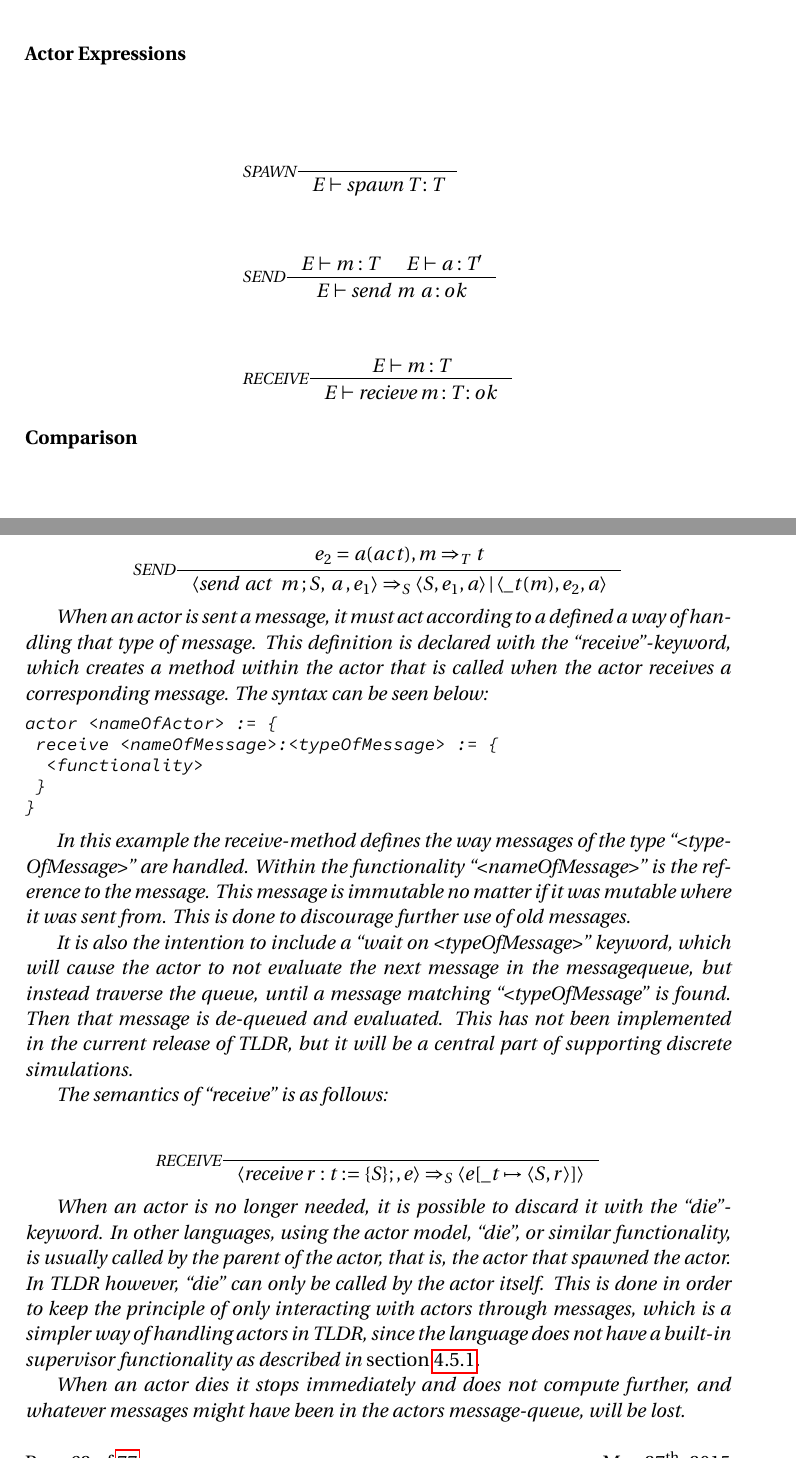
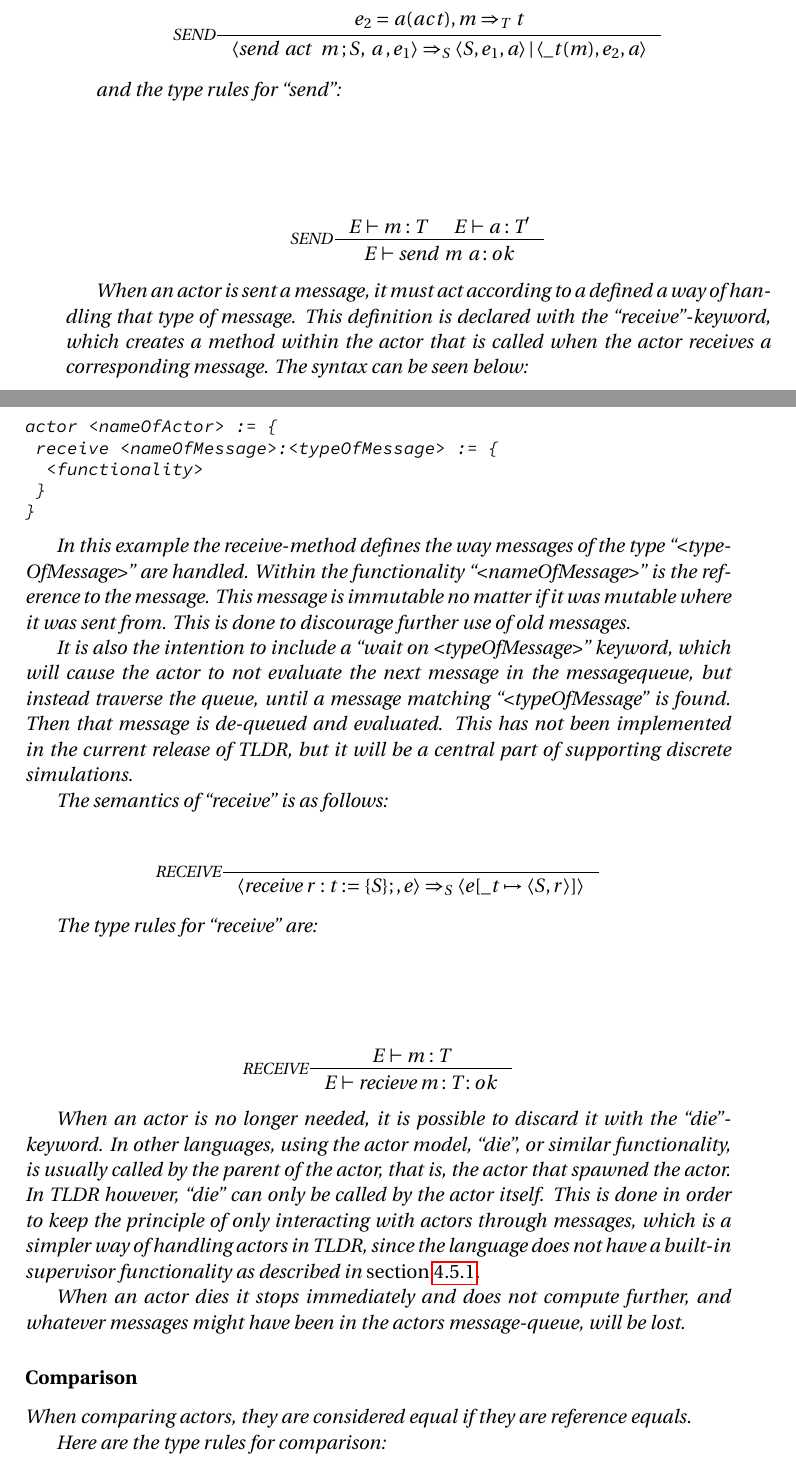
Before and after one commit to simonvandel/TLDR, a LaTeX thesis (Report/master.tex, which reads Report/Design/Actors/actors.tex, Report/Design/Expressions/expressions.tex): two parts of pages 56 and 70 of 85 before the commit and two parts of pages 69 and 70 of 85 after it, joined at a grey line, cut at the place of the change. Compiled offline with pdfLaTeX.

Commit message:
type rules in actors

```diff
--- a/Report/Design/Actors/actors.tex
+++ b/Report/Design/Actors/actors.tex
@@ -129,6 +137,14 @@ The semantics of \enquote{send} is as follows:
 \begin{align*}
 &\inference[$\text{SEND}$]{e_2 = a(act),m \Rightarrow_T t}
                        {\Braket{\Tsend \Tact \Tm ; S,\Ta,e_1} \Rightarrow_S \Braket{S,e_1,a}|\Braket{\_t(m),e_2,a}}
+\end{align*}
+
+and the type rules for \enquote{send}:
+
+\begin{align*}
+\intertext{}
+&\inference[SEND]{\Tenv m : \Tt & \Tenv a: \Tt'}
+                 {\Tenv \mathbin{\text{send}} \; \mathbin{\text{m}} \; \mathbin{\text{a}} : ok }
 \end{align*}
 
 When an actor is sent a message, it must act according to a defined a way of handling that type of message. This definition is declared with the \enquote{receive}-keyword, which creates a method within the actor that is called when the actor receives a corresponding message. The syntax can be seen below:
@@ -153,6 +169,26 @@ The semantics of \enquote{receive} is as follows:
                            {\Braket{\Treceive r:t := \{S\};,e} \Rightarrow_S \Braket{e[\_t \mapsto \Braket{S,r}]}}
 \end{align*}
 
+The type rules for \enquote{receive} are:
+
+\begin{align*}
+\intertext{}
+&\inference[RECEIVE]{\Tenv m : \Tt}
+                 {\Tenv \mathbin{\text{recieve}} \; \mathbin{\text{m}} :\Tt : ok }
+\end{align*}
+
 When an actor is no longer needed, it is possible to discard it with the \enquote{die}-keyword. In other languages, using the actor model, \enquote{die}, or similar functionality, is usually called by the parent of the actor, that is, the actor that spawned the actor. In TLDR however, \enquote{die} can only be called by the actor itself. This is done in order to keep the principle of only interacting with actors through messages, which is a simpler way of handling actors in TLDR, since the language does not have a built-in supervisor functionality as described in \cref{actSupervisors}.
 
 When an actor dies it stops immediately and does not compute further, and whatever messages might have been in the actors message-queue, will be lost.
+
+\subsubsection{Comparison}
+
+When comparing actors, they are considered equal if they are reference equals.
+
+Here are the type rules for comparison:
+
+\begin{align*}
+\intertext{}
+&\inference[ACTOR]{\Tenv e_1: \Tt & \Tenv e_2: \Tt}
+                 {\Tenv e_1 = e_2: \Tbool}
+\end{align*}
--- a/Report/Design/Expressions/expressions.tex
+++ b/Report/Design/Expressions/expressions.tex
@@ -473,27 +473,8 @@ The following operations only operate on bool types.
                  {\Tenv \mathbin{\text{for}} \; \mathbin{\text{x}} \; \mathbin{\text{in}} \; {l} \; : ok },	 \Tenv x : \Tpt
 \end{align*}
 
-
-\paragraph{Actor Expressions}
+\paragraph{Comparison of structs}
 \begin{align*}
-\intertext{}
-&\inference[SPAWN]{}
-                 {\Tenv \mathbin{\text{spawn}} \; \Tt: \Tt}
-%%%%%%%%%%%%%%%%%%%%%%%%%%%%%%%%%%%%%%%%%%%%%%%%%%%%%%%%%%%%%%%%%%%%%%%%%%%%%%%%%%%%%%%%
-\intertext{}
-&\inference[SEND]{\Tenv m : \Tt & \Tenv a: \Tt'}
-                 {\Tenv \mathbin{\text{send}} \; \mathbin{\text{m}} \; \mathbin{\text{a}} : ok }
-%%%%%%%%%%%%%%%%%%%%%%%%%%%%%%%%%%%%%%%%%%%%%%%%%%%%%%%%%%%%%%%%%%%%%%%%%%%%%%%%%%%%%%%%
-\intertext{}
-&\inference[RECEIVE]{\Tenv m : \Tt}
-                 {\Tenv \mathbin{\text{recieve}} \; \mathbin{\text{m}} :\Tt : ok }
-\end{align*}
-
-\paragraph{Comparison}
-\begin{align*}
-\intertext{}
-&\inference[ACTOR]{\Tenv e_1: \Tt & \Tenv e_2: \Tt}
-                 {\Tenv e_1 = e_2: \Tbool}
 %%%%%%%%%%%%%%%%%%%%%%%%%%%%%%%%%%%%%%%%%%%%%%%%%%%%%%%%%%%%%%%%%%%%%%%%%%%%%%%%%%%%%%%%
 \intertext{}
 &\inference[STRUCT]{\Tenv e_1: \Tt & \Tenv e_2: \Tt}
```
Also changed, not shown: Report/Design/Actors/actors.tex (8 more changed lines).
